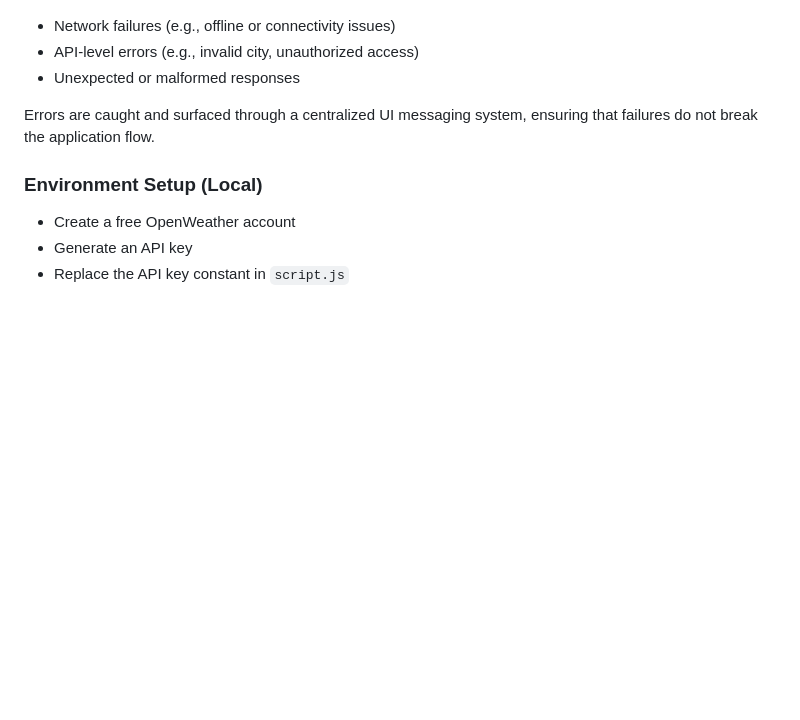
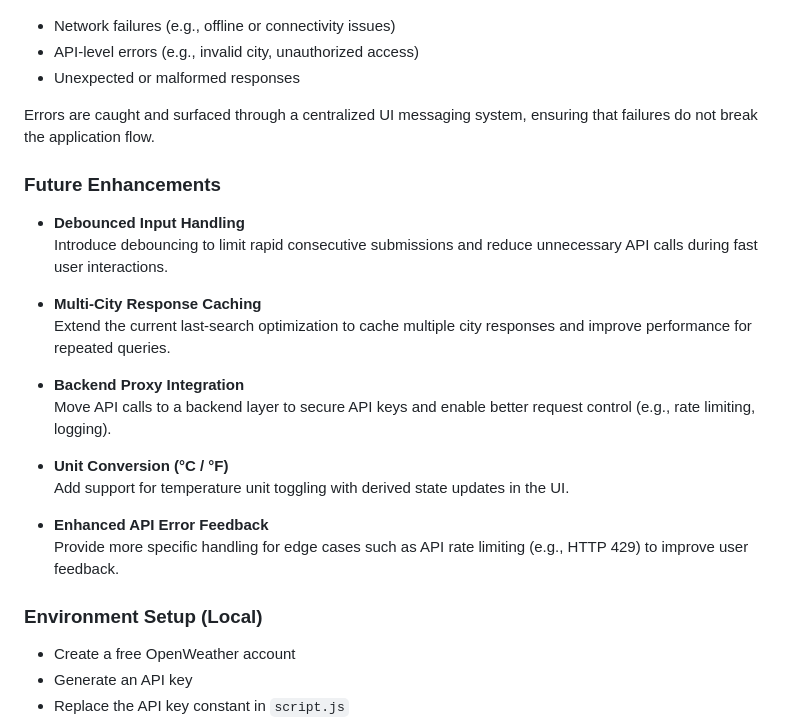
Before and after one commit to jeswanthjohn/weather-now, a Markdown page: README.md, the part around the change. Drawn GitHub-style; blank space fills up the shorter version.

Commit message:
docs: add future enhancements section outlining scalability, caching, and API robustness improvements

```diff
--- a/README.md
+++ b/README.md
@@ -101,6 +101,23 @@ The application distinguishes between different failure scenarios to provide mea
 
 Errors are caught and surfaced through a centralized UI messaging system, ensuring that failures do not break the application flow.
 
+### Future Enhancements
+
+- **Debounced Input Handling**
+  Introduce debouncing to limit rapid consecutive submissions and reduce unnecessary API calls during fast user interactions.
+
+- **Multi-City Response Caching**
+  Extend the current last-search optimization to cache multiple city responses and improve performance for repeated queries.
+
+- **Backend Proxy Integration**
+  Move API calls to a backend layer to secure API keys and enable better request control (e.g., rate limiting, logging).
+
+- **Unit Conversion (°C / °F)**
+  Add support for temperature unit toggling with derived state updates in the UI.
+
+- **Enhanced API Error Feedback**
+  Provide more specific handling for edge cases such as API rate limiting (e.g., HTTP 429) to improve user feedback.
+
 ### Environment Setup (Local)
 
 - Create a free OpenWeather account
```
